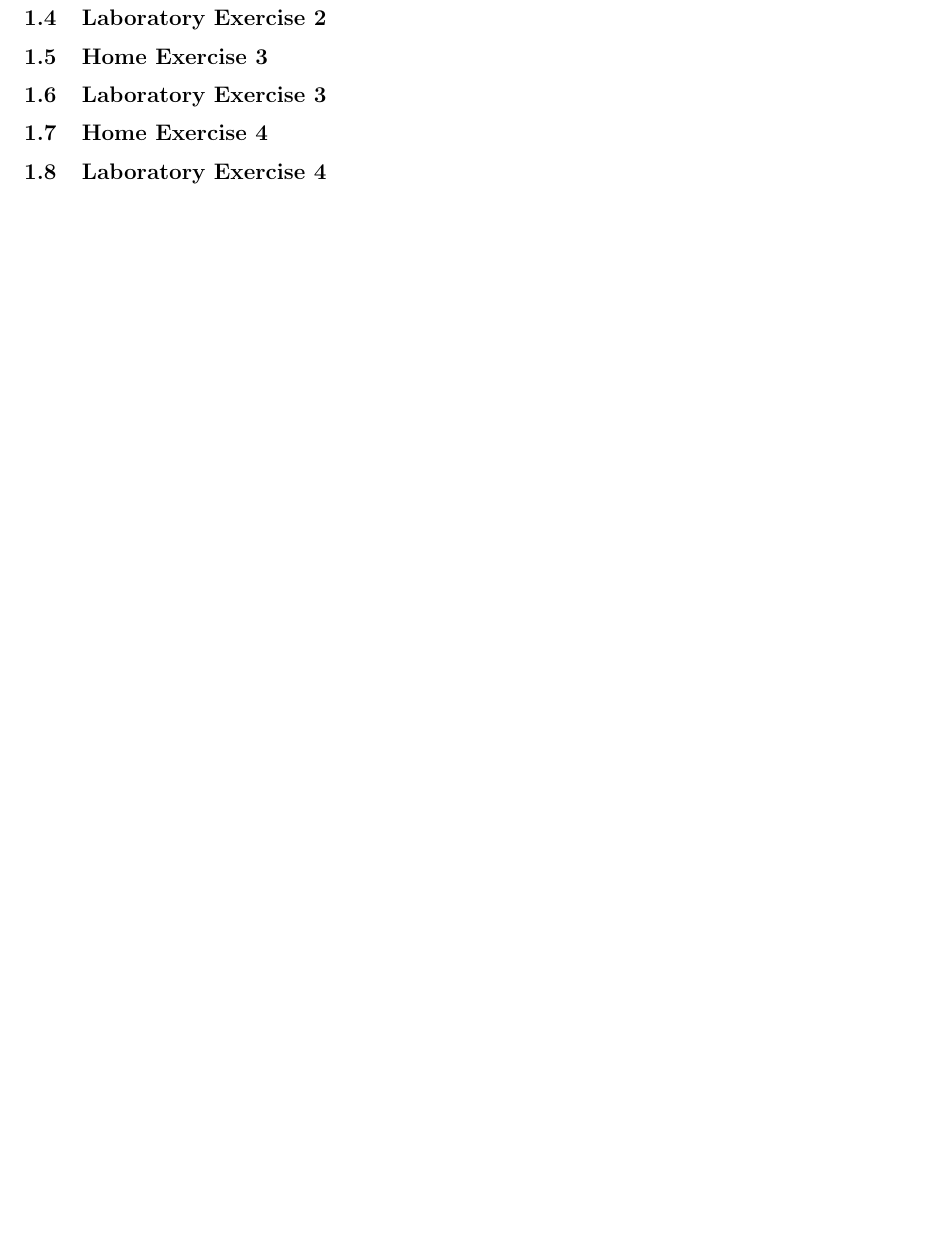
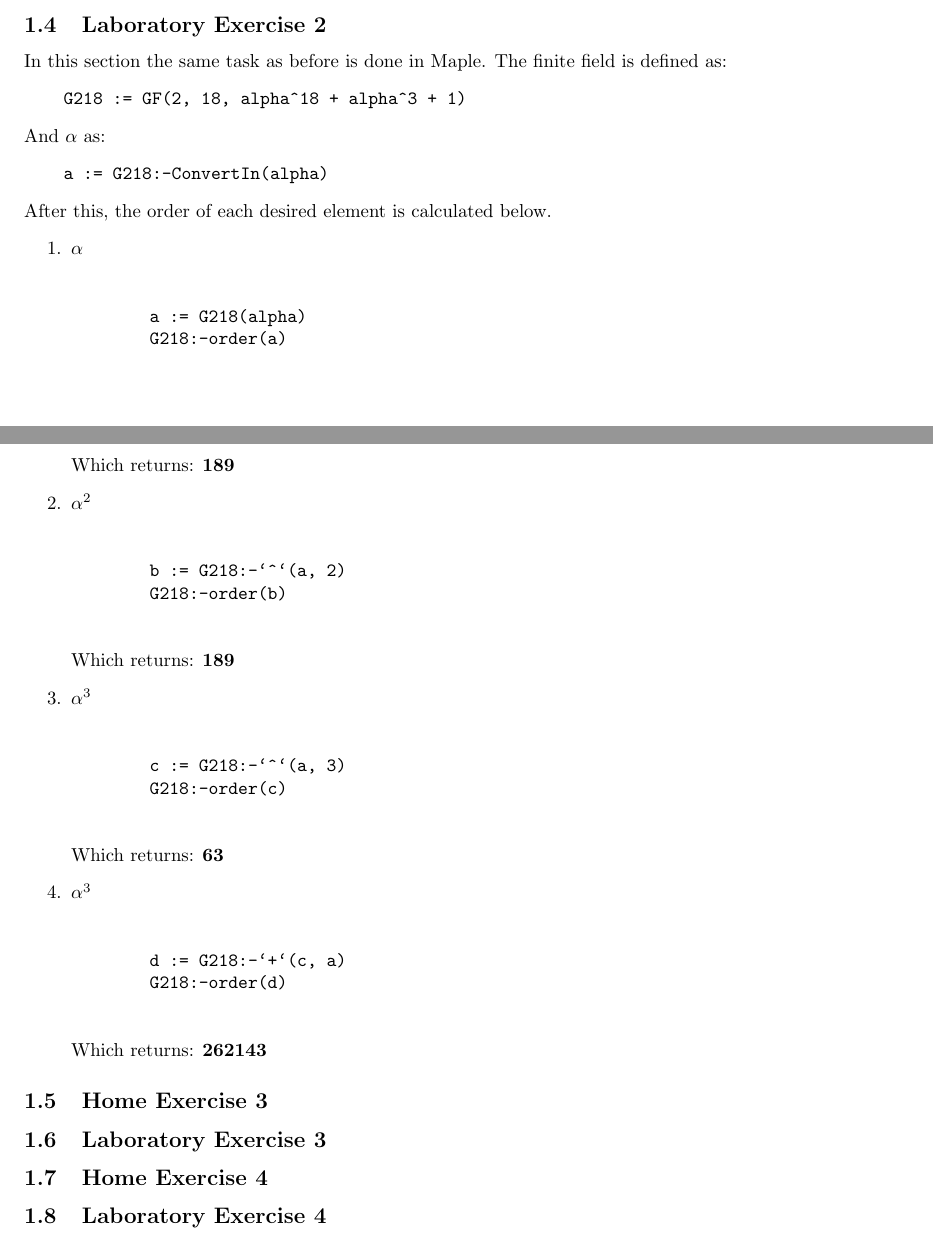
Before and after one commit to sofiboselli/EDIN01-Project-2, a LaTeX document (report.tex): part of page 3 of 3 before the commit and two parts of pages 3 and 4 of 4 after it, the two joined at a grey line, cut so that both start at the same text, the shorter picture padded with empty space. Compiled offline with pdfLaTeX.

Commit message:
Added LE1 and LE2

```diff
--- a/report.tex
+++ b/report.tex
@@ -66,6 +102,41 @@ In this exercise the order of the following elements must be determined, this is
 
 \end{enumerate}
 \subsection{Laboratory Exercise 2}
+In this section the same task as before is done in Maple. The finite field is defined as:
+\begin{verbatim}
+    G218 := GF(2, 18, alpha^18 + alpha^3 + 1)
+\end{verbatim}
+And $\alpha$ as:
+\begin{verbatim}
+    a := G218:-ConvertIn(alpha)
+\end{verbatim}
+After this, the order of each desired element is calculated below.
+\begin{enumerate}
+    \item $\alpha$ \\
+    \begin{verbatim}
+        a := G218(alpha)
+        G218:-order(a)
+    \end{verbatim}
+    Which returns: \textbf{189}
+    \item $\alpha^2$ \\
+    \begin{verbatim}
+        b := G218:-`^`(a, 2)
+        G218:-order(b)
+    \end{verbatim}
+    Which returns: \textbf{189}
+    \item $\alpha^3$ \\
+    \begin{verbatim}
+        c := G218:-`^`(a, 3)
+        G218:-order(c)
+    \end{verbatim}
+    Which returns: \textbf{63}
+    \item $\alpha^3$ \\
+    \begin{verbatim}
+        d := G218:-`+`(c, a)
+        G218:-order(d)
+    \end{verbatim}
+    Which returns: \textbf{262143}
+\end{enumerate}
 \subsection{Home Exercise 3}
 \subsection{Laboratory Exercise 3}
 \subsection{Home Exercise 4}
```
Also changed, not shown: report.tex (36 more changed lines).
